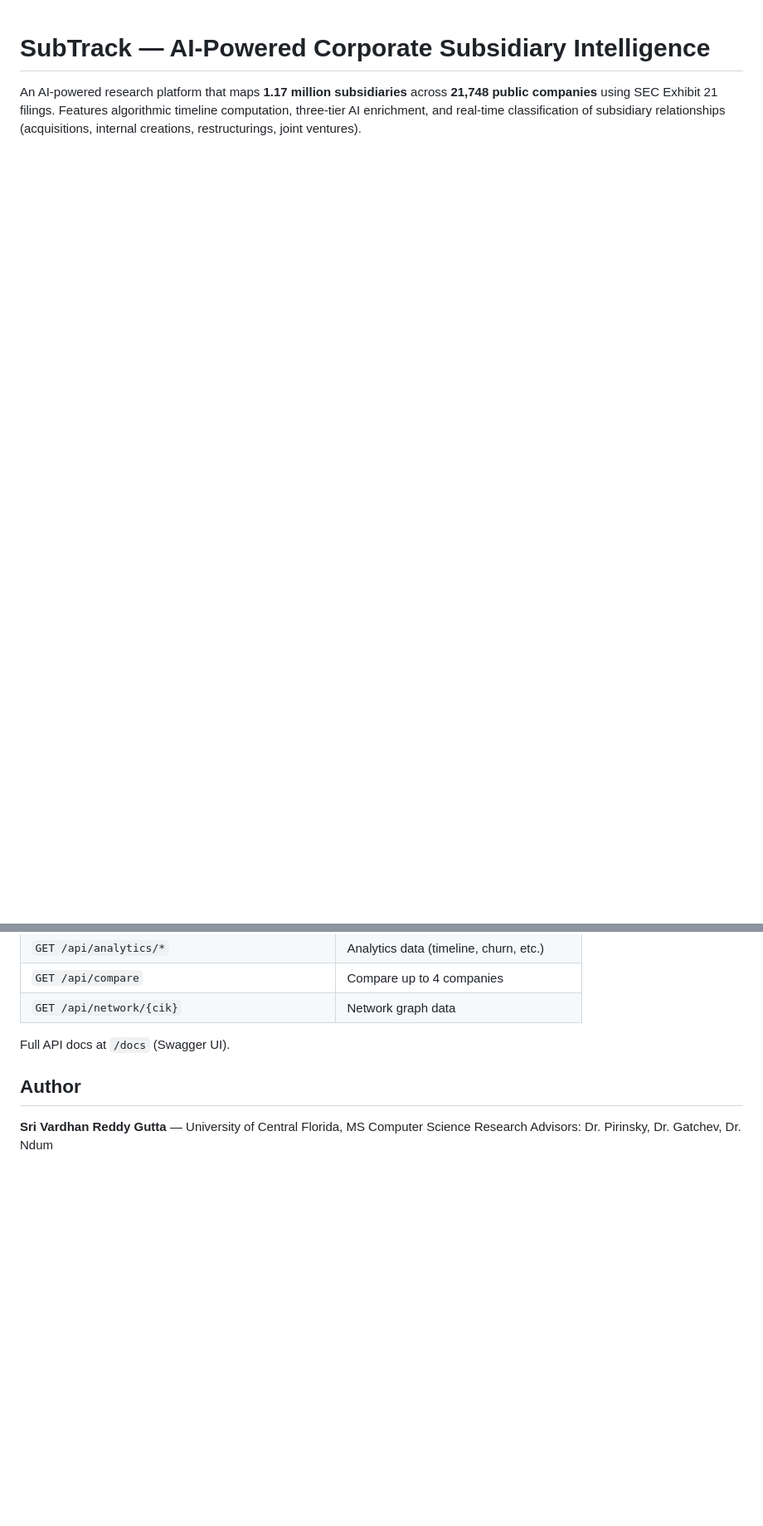
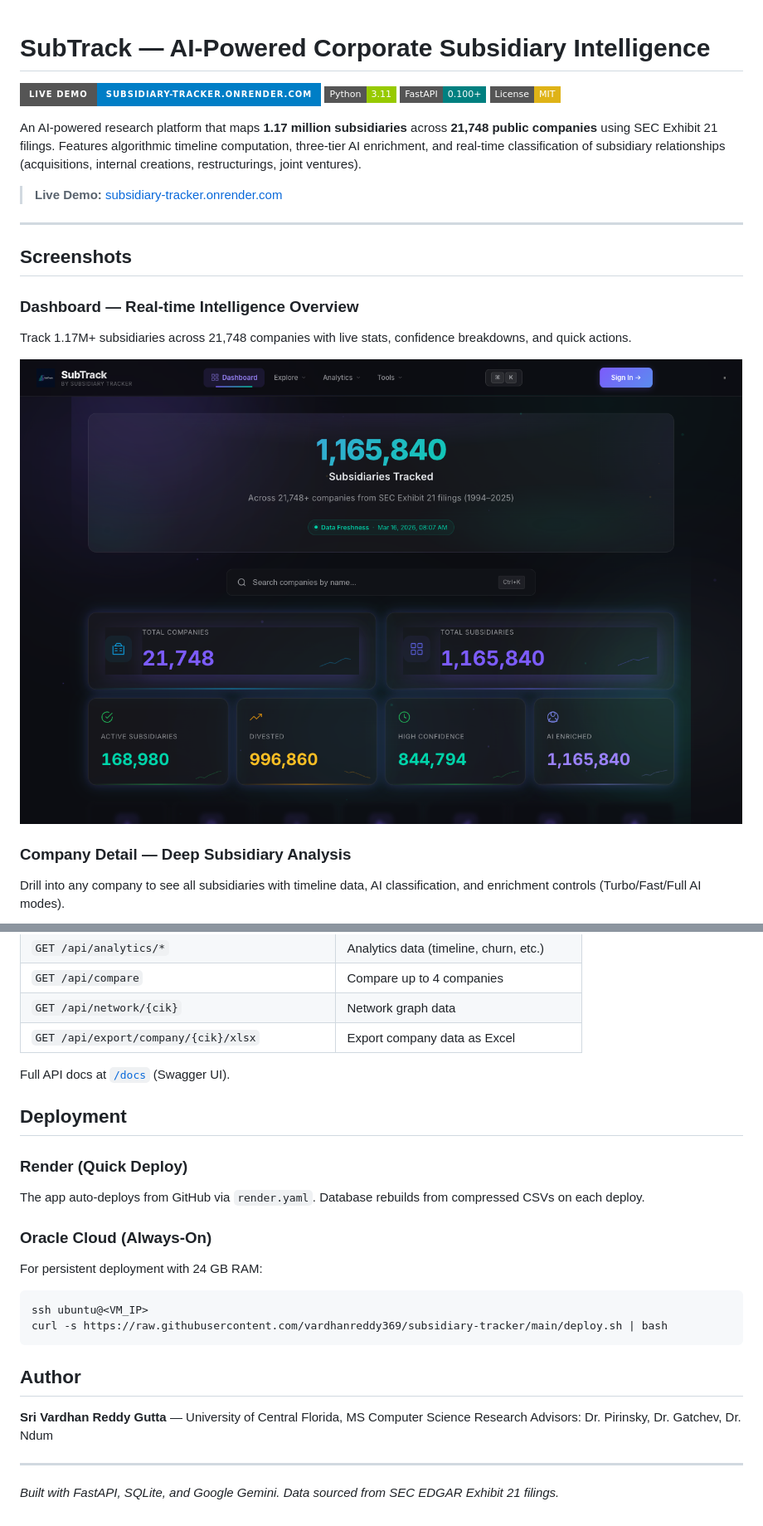
Before and after one commit to vardhanreddy369/subsidiary-tracker, a Markdown page: README.md, 2 parts joined by grey strips. Shown at 83% size. Rendered like a GitHub page; pictures changed too: docs/screenshots/dashboard.png (added); badges without logos; blank space fills up the shorter version.

````diff
--- a/README.md
+++ b/README.md
@@ -1,3 +1,23 @@
 # SubTrack — AI-Powered Corporate Subsidiary Intelligence
 
+[![Live Demo](https://img.shields.io/badge/Live_Demo-subsidiary--tracker.onrender.com-blue?style=for-the-badge)](https://subsidiary-tracker.onrender.com)
+[![Python](https://img.shields.io/badge/Python-3.11-green?style=flat-square&logo=python)](https://python.org)
+[![FastAPI](https://img.shields.io/badge/FastAPI-0.100+-teal?style=flat-square&logo=fastapi)](https://fastapi.tiangolo.com)
+[![License](https://img.shields.io/badge/License-MIT-yellow?style=flat-square)](LICENSE)
+
 An AI-powered research platform that maps **1.17 million subsidiaries** across **21,748 public companies** using SEC Exhibit 21 filings. Features algorithmic timeline computation, three-tier AI enrichment, and real-time classification of subsidiary relationships (acquisitions, internal creations, restructurings, joint ventures).
+
+> **Live Demo:** [subsidiary-tracker.onrender.com](https://subsidiary-tracker.onrender.com)
+
+---
+
+## Screenshots
+
+### Dashboard — Real-time Intelligence Overview
+Track 1.17M+ subsidiaries across 21,748 companies with live stats, confidence breakdowns, and quick actions.
+
+![Dashboard](docs/screenshots/dashboard.png)
+
+### Company Detail — Deep Subsidiary Analysis
+Drill into any company to see all subsidiaries with timeline data, AI classification, and enrichment controls (Turbo/Fast/Full AI modes).
+
@@ -87,10 +119,27 @@ Each row in the SEC Exhibit 21 dataset represents a subsidiary listed in a speci
 | `GET /api/analytics/*` | Analytics data (timeline, churn, etc.) |
 | `GET /api/compare` | Compare up to 4 companies |
 | `GET /api/network/{cik}` | Network graph data |
+| `GET /api/export/company/{cik}/xlsx` | Export company data as Excel |
 
-Full API docs at `/docs` (Swagger UI).
+Full API docs at [`/docs`](https://subsidiary-tracker.onrender.com/docs) (Swagger UI).
+
+## Deployment
+
+### Render (Quick Deploy)
+The app auto-deploys from GitHub via `render.yaml`. Database rebuilds from compressed CSVs on each deploy.
+
+### Oracle Cloud (Always-On)
+For persistent deployment with 24 GB RAM:
+```bash
+ssh ubuntu@<VM_IP>
+curl -s https://raw.githubusercontent.com/vardhanreddy369/subsidiary-tracker/main/deploy.sh | bash
+```
 
 ## Author
 
 **Sri Vardhan Reddy Gutta** — University of Central Florida, MS Computer Science
 Research Advisors: Dr. Pirinsky, Dr. Gatchev, Dr. Ndum
+
+---
+
+*Built with FastAPI, SQLite, and Google Gemini. Data sourced from SEC EDGAR Exhibit 21 filings.*
````
Also changed, not shown: other parts of README.md (+20 -8 lines), docs/screenshots/analytics.png (added), docs/screenshots/company-detail.png (added), docs/screenshots/compare.png (added), docs/screenshots/network-graph.png (added), docs/screenshots/search.png (added).
